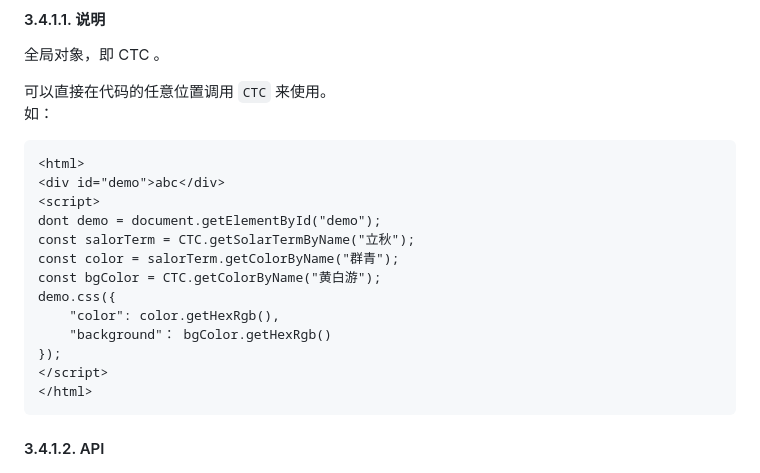
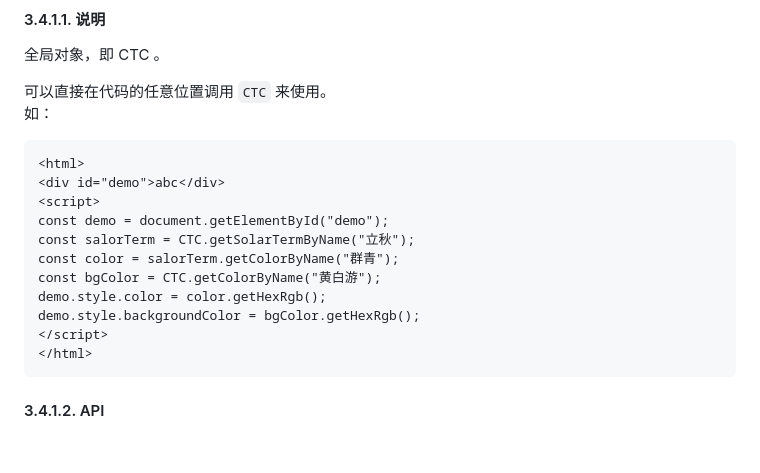
Before and after one commit to undeadway/chinese-traditional-color, a Markdown page: README.md, the part around one of its changes. Rendered like a GitHub page; blank space fills up the shorter version.

````diff
--- a/README.md
+++ b/README.md
@@ -263,14 +263,12 @@ B = 255×（1- Y / 100）×（1- K / 100）
 <html>
 <div id="demo">abc</div>
 <script>
-dont demo = document.getElementById("demo");
+const demo = document.getElementById("demo");
 const salorTerm = CTC.getSolarTermByName("立秋");
 const color = salorTerm.getColorByName("群青");
 const bgColor = CTC.getColorByName("黄白游");
-demo.css({
-	"color": color.getHexRgb(),
-	"background"： bgColor.getHexRgb()
-});
+demo.style.color = color.getHexRgb();
+demo.style.backgroundColor = bgColor.getHexRgb();
 </script>
 </html>
 ```
````
Also changed, not shown: other parts of README.md (+3 -3 lines).
